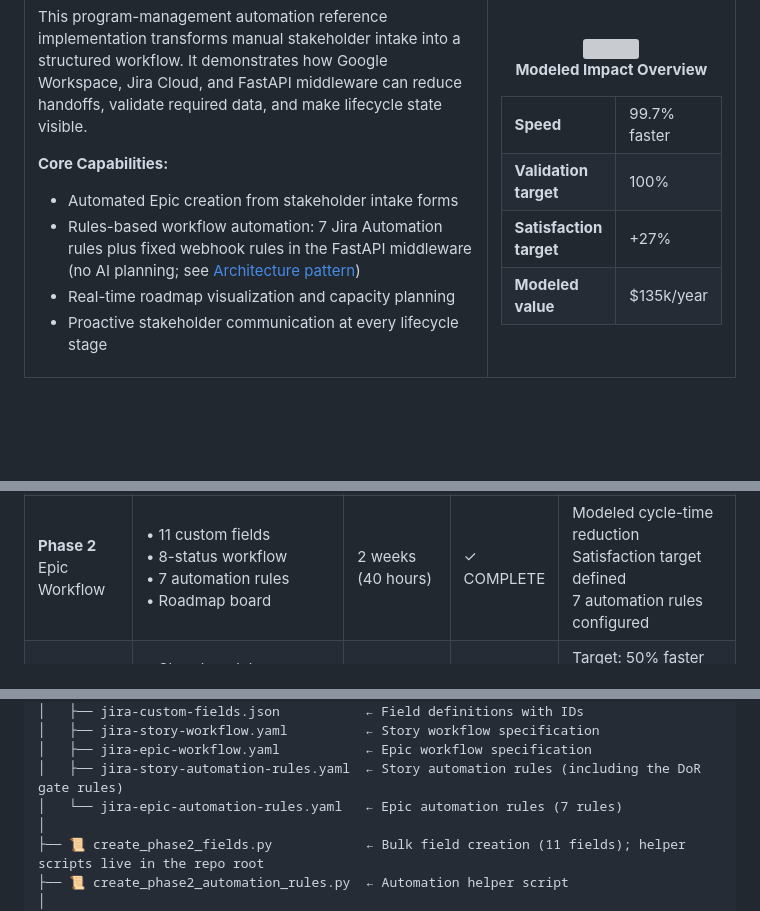
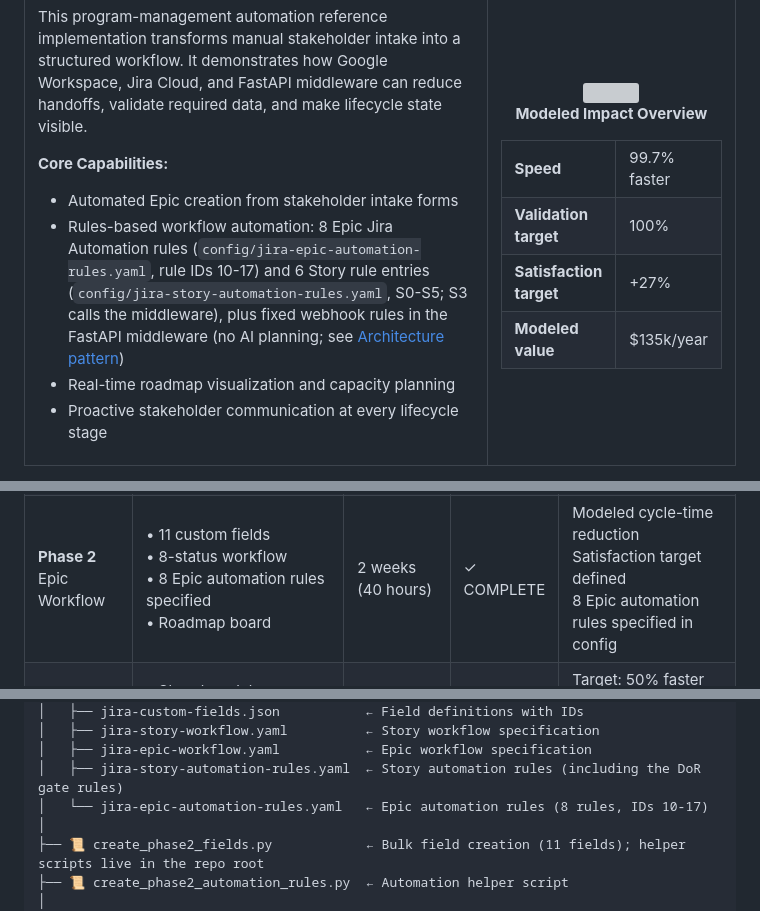
Before and after one commit to PlainJane20/pm-automation-system, a Markdown page: README.md, 3 parts joined by grey strips. GitHub-like rendering; folded sections open; blank space fills up the shorter version; grey boxes are pictures that could not be loaded.

Commit message:
docs: Epic automation rule count is 8 (IDs 10-17), not 7 (#5)
config/jira-epic-automation-rules.yaml has 8 rules; story YAML has 6 entries (S0-S5).

Co-authored-by: Claude Sonnet 5.5 <noreply@anthropic.com>

```diff
--- a/README.md
+++ b/README.md
@@ -57,7 +57,7 @@ This program-management automation reference implementation transforms manual st
 
 **Core Capabilities:**
 - Automated Epic creation from stakeholder intake forms
-- Rules-based workflow automation: 7 Jira Automation rules plus fixed webhook rules in the FastAPI middleware (no AI planning; see [Architecture pattern](#architecture-pattern))
+- Rules-based workflow automation: 8 Epic Jira Automation rules (`config/jira-epic-automation-rules.yaml`, rule IDs 10-17) and 6 Story rule entries (`config/jira-story-automation-rules.yaml`, S0-S5; S3 calls the middleware), plus fixed webhook rules in the FastAPI middleware (no AI planning; see [Architecture pattern](#architecture-pattern))
 - Real-time roadmap visualization and capacity planning
 - Proactive stakeholder communication at every lifecycle stage
 
@@ -493,7 +495,7 @@ Cycle-time path demonstrated
 <td>
 • 11 custom fields<br/>
 • 8-status workflow<br/>
-• 7 automation rules<br/>
+• 8 Epic automation rules specified<br/>
 • Roadmap board
 </td>
 <td>2 weeks<br/>(40 hours)</td>
@@ -501,7 +503,7 @@ Cycle-time path demonstrated
 <td>
 Modeled cycle-time reduction<br/>
 Satisfaction target defined<br/>
-7 automation rules configured
+8 Epic automation rules specified in config
 </td>
 </tr>
 
@@ -809,7 +811,7 @@ pm-automation-system/
 │   ├── jira-story-workflow.yaml          ← Story workflow specification
 │   ├── jira-epic-workflow.yaml           ← Epic workflow specification
 │   ├── jira-story-automation-rules.yaml  ← Story automation rules (including the DoR gate rules)
-│   └── jira-epic-automation-rules.yaml   ← Epic automation rules (7 rules)
+│   └── jira-epic-automation-rules.yaml   ← Epic automation rules (8 rules, IDs 10-17)
 │
 ├── 📜 create_phase2_fields.py            ← Bulk field creation (11 fields); helper scripts live in the repo root
 ├── 📜 create_phase2_automation_rules.py  ← Automation helper script
```
Also changed, not shown: other parts of README.md (+2 -0 lines).
